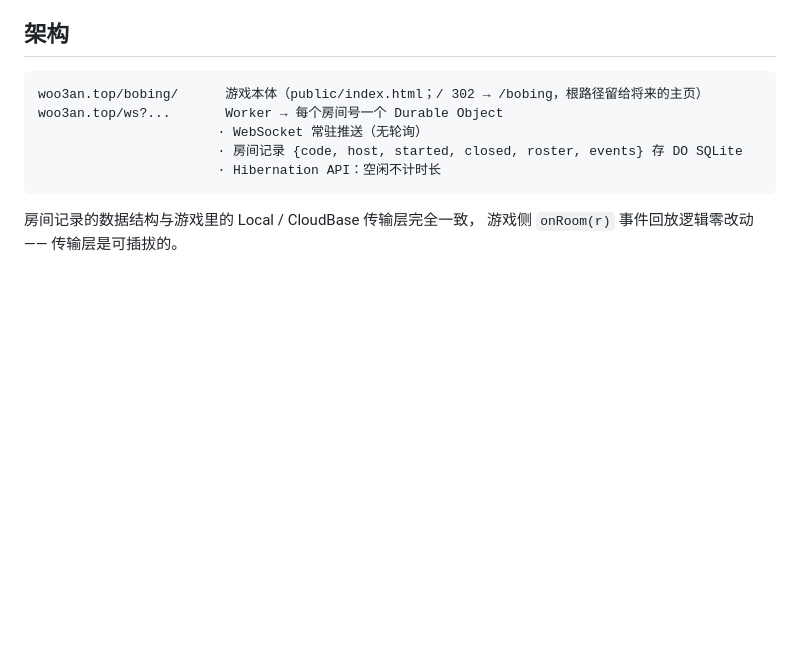
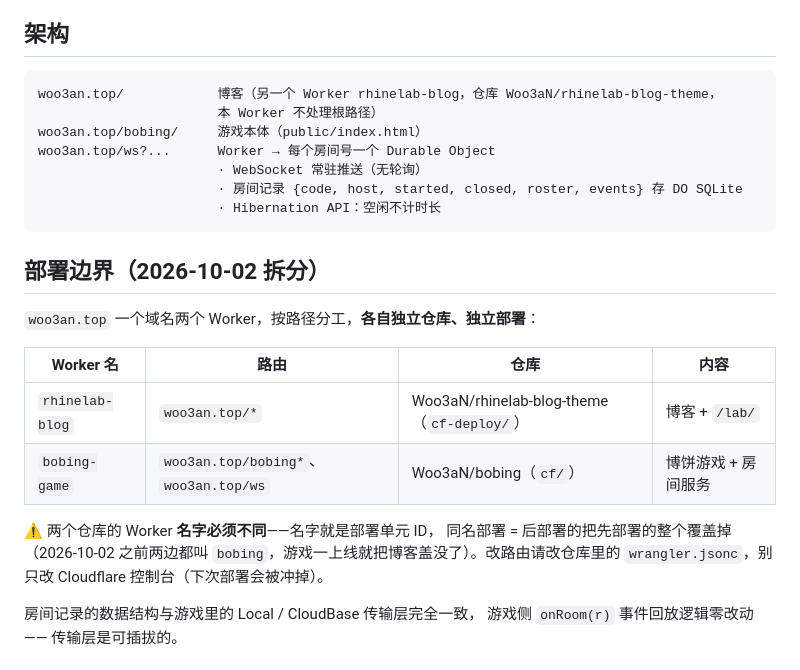
Before and after one commit to Woo3aN/bobing, a Markdown page: cf/README.md, the part around the change. Drawn GitHub-style; blank space fills up the shorter version.

Commit message:
README：说明两个 Worker 的路径分工与改名原因

````diff
--- a/cf/README.md
+++ b/cf/README.md
@@ -10,12 +10,28 @@ Hibernation 挂机不烧时长）。详见根目录 `publish/README.md` 的额
 ## 架构
 
 ```
-woo3an.top/bobing/      游戏本体（public/index.html；/ 302 → /bobing，根路径留给将来的主页）
-woo3an.top/ws?...       Worker → 每个房间号一个 Durable Object
+woo3an.top/            博客（另一个 Worker rhinelab-blog，仓库 Woo3aN/rhinelab-blog-theme，
+                       本 Worker 不处理根路径）
+woo3an.top/bobing/     游戏本体（public/index.html）
+woo3an.top/ws?...      Worker → 每个房间号一个 Durable Object
                        · WebSocket 常驻推送（无轮询）
                        · 房间记录 {code, host, started, closed, roster, events} 存 DO SQLite
                        · Hibernation API：空闲不计时长
 ```
+
+## 部署边界（2026-10-02 拆分）
+
+`woo3an.top` 一个域名两个 Worker，按路径分工，**各自独立仓库、独立部署**：
+
+| Worker 名 | 路由 | 仓库 | 内容 |
+|---|---|---|---|
+| `rhinelab-blog` | `woo3an.top/*` | Woo3aN/rhinelab-blog-theme（`cf-deploy/`） | 博客 + `/lab/` |
+| `bobing-game` | `woo3an.top/bobing*`、`woo3an.top/ws` | Woo3aN/bobing（`cf/`） | 博饼游戏 + 房间服务 |
+
+⚠️ 两个仓库的 Worker **名字必须不同**——名字就是部署单元 ID，
+同名部署 = 后部署的把先部署的整个覆盖掉（2026-10-02 之前两边都叫
+`bobing`，游戏一上线就把博客盖没了）。改路由请改仓库里的
+`wrangler.jsonc`，别只改 Cloudflare 控制台（下次部署会被冲掉）。
 
 房间记录的数据结构与游戏里的 Local / CloudBase 传输层完全一致，
 游戏侧 `onRoom(r)` 事件回放逻辑零改动 —— 传输层是可插拔的。
````
